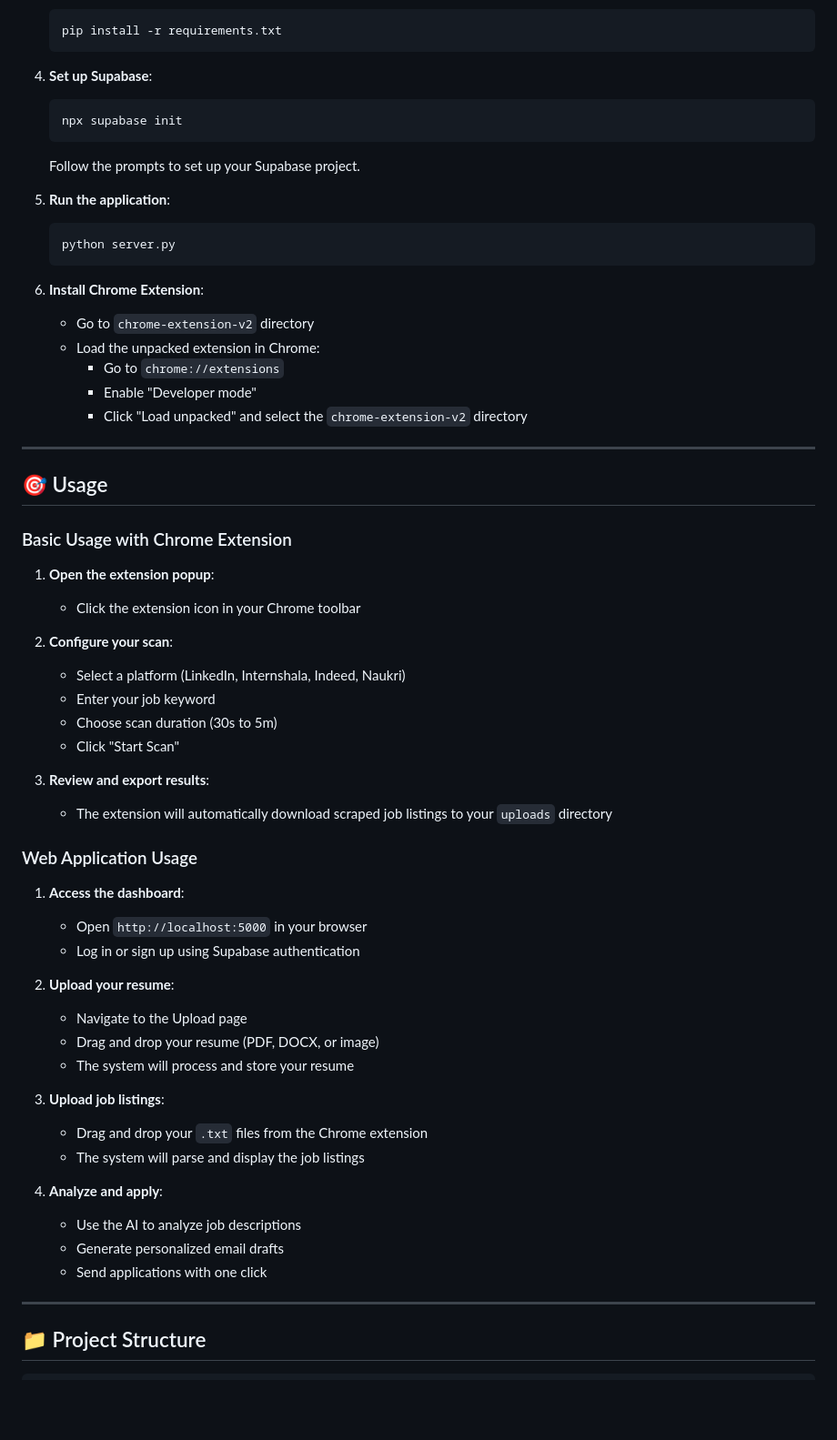
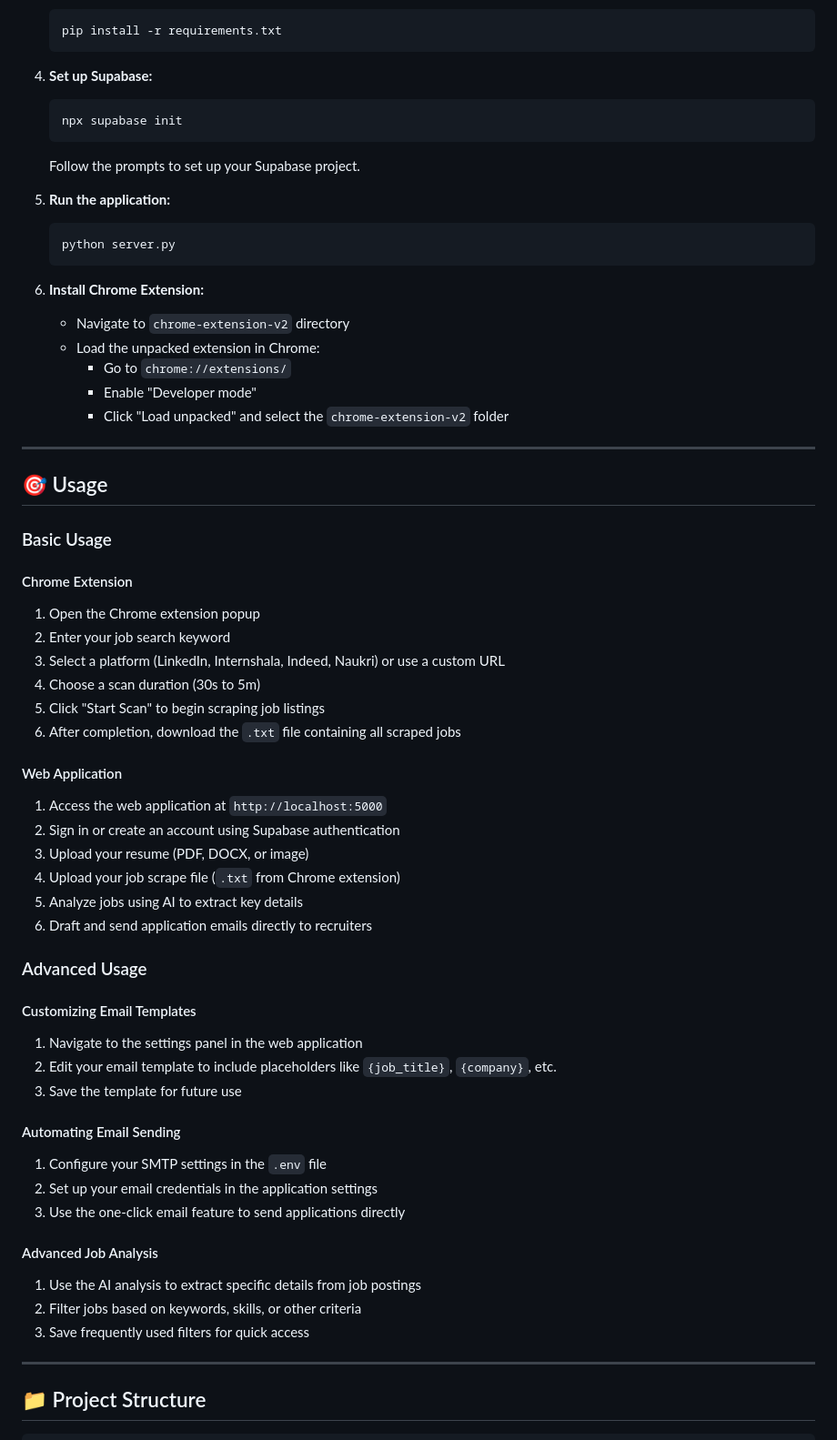
Before and after one commit to vaibhaw001/job-automation, a Markdown page: README.md, the part around one of its changes. Shown at 91% size. GitHub-like rendering; blank space fills up the shorter version.

````diff
--- a/README.md
+++ b/README.md
@@ -110,61 +100,62 @@ Perfect for job seekers who want to **save hours of manual work** while applying
    pip install -r requirements.txt
    ```
 
-4. **Set up Supabase**:
+4. **Set up Supabase:**
    ```bash
    npx supabase init
    ```
    Follow the prompts to set up your Supabase project.
 
-5. **Run the application**:
+5. **Run the application:**
    ```bash
    python server.py
    ```
 
-6. **Install Chrome Extension**:
-   - Go to `chrome-extension-v2` directory
+6. **Install Chrome Extension:**
+   - Navigate to `chrome-extension-v2` directory
    - Load the unpacked extension in Chrome:
-     - Go to `chrome://extensions`
+     - Go to `chrome://extensions/`
      - Enable "Developer mode"
-     - Click "Load unpacked" and select the `chrome-extension-v2` directory
+     - Click "Load unpacked" and select the `chrome-extension-v2` folder
 
 ---
 
 ## 🎯 Usage
 
-### Basic Usage with Chrome Extension
+### Basic Usage
 
-1. **Open the extension popup**:
-   - Click the extension icon in your Chrome toolbar
+#### Chrome Extension
+1. Open the Chrome extension popup
+2. Enter your job search keyword
+3. Select a platform (LinkedIn, Internshala, Indeed, Naukri) or use a custom URL
+4. Choose a scan duration (30s to 5m)
+5. Click "Start Scan" to begin scraping job listings
+6. After completion, download the `.txt` file containing all scraped jobs
 
-2. **Configure your scan**:
-   - Select a platform (LinkedIn, Internshala, Indeed, Naukri)
-   - Enter your job keyword
-   - Choose scan duration (30s to 5m)
-   - Click "Start Scan"
+#### Web Application
+1. Access the web application at `http://localhost:5000`
+2. Sign in or create an account using Supabase authentication
+3. Upload your resume (PDF, DOCX, or image)
+4. Upload your job scrape file (`.txt` from Chrome extension)
+5. Analyze jobs using AI to extract key details
+6. Draft and send application emails directly to recruiters
 
-3. **Review and export results**:
-   - The extension will automatically download scraped job listings to your `uploads` directory
+### Advanced Usage
 
-### Web Application Usage
+#### Customizing Email Templates
+1. Navigate to the settings panel in the web application
+2. Edit your email template to include placeholders like `{job_title}`, `{company}`, etc.
+3. Save the template for future use
 
-1. **Access the dashboard**:
-   - Open `http://localhost:5000` in your browser
-   - Log in or sign up using Supabase authentication
+#### Automating Email Sending
+1. Configure your SMTP settings in the `.env` file
+2. Set up your email credentials in the application settings
+3. Use the one-click email feature to send applications directly
 
-2. **Upload your resume**:
-   - Navigate to the Upload page
-   - Drag and drop your resume (PDF, DOCX, or image)
-   - The system will process and store your resume
-
-3. **Upload job listings**:
-   - Drag and drop your `.txt` files from the Chrome extension
-   - The system will parse and display the job listings
-
-4. **Analyze and apply**:
-   - Use the AI to analyze job descriptions
-   - Generate personalized email drafts
-   - Send applications with one click
+#### Advanced Job Analysis
+1. Use the AI analysis to extract specific details from job postings
+2. Filter jobs based on keywords, skills, or other criteria
+3. Save frequently used filters for quick access
 
 ---
 
````
Also changed, not shown: other parts of README.md (+97 -202 lines).
